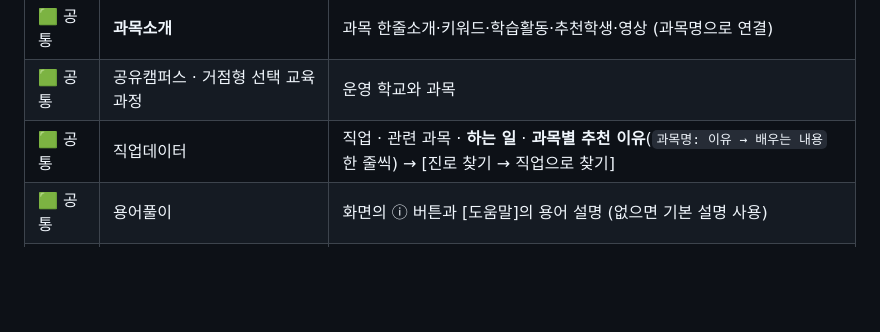
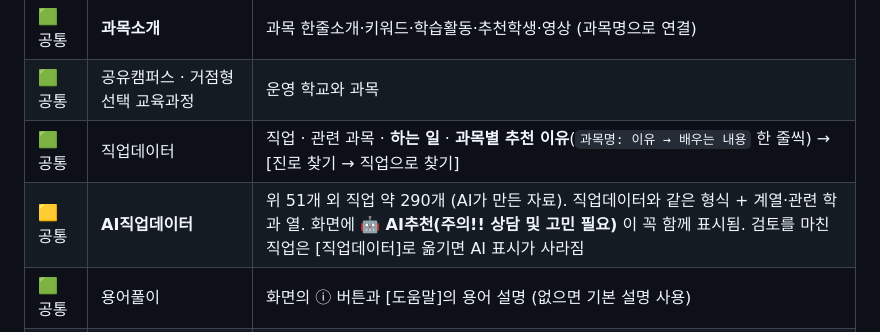
Before and after one commit to impetus7-commits/2027hkedu, a Markdown page: README.md, the part around the change. GitHub-like rendering; blank space fills up the shorter version.

Commit message:
README: AI직업데이터 탭 설명 추가
Co-Authored-By: Claude Opus 5.5 <noreply@anthropic.com>
Claude-Session: https://claude.ai/code/session_01MeeYK5k6sRQJTXepv2bx43

```diff
--- a/README.md
+++ b/README.md
@@ -29,6 +29,7 @@
 | 🟩 공통 | **과목소개** | 과목 한줄소개·키워드·학습활동·추천학생·영상 (과목명으로 연결) |
 | 🟩 공통 | 공유캠퍼스 · 거점형 선택 교육과정 | 운영 학교와 과목 |
 | 🟩 공통 | 직업데이터 | 직업 · 관련 과목 · **하는 일** · **과목별 추천 이유**(`과목명: 이유 → 배우는 내용` 한 줄씩) → [진로 찾기 → 직업으로 찾기] |
+| 🟨 공통 | **AI직업데이터** | 위 51개 외 직업 약 290개 (AI가 만든 자료). 직업데이터와 같은 형식 + 계열·관련 학과 열. 화면에 **🤖 AI추천(주의!! 상담 및 고민 필요)** 이 꼭 함께 표시됨. 검토를 마친 직업은 [직업데이터]로 옮기면 AI 표시가 사라짐 |
 | 🟩 공통 | 용어풀이 | 화면의 ⓘ 버튼과 [도움말]의 용어 설명 (없으면 기본 설명 사용) |
 | 🟦 학년별 | **2027_선택군** | 선택군(A~K): 학기, 몇 과목 선택, 학점, 공유캠퍼스 여부 |
 | 🟦 학년별 | **2027_규칙** | 수강신청 조건 (예전 [조건] 탭을 대신함) |
```
